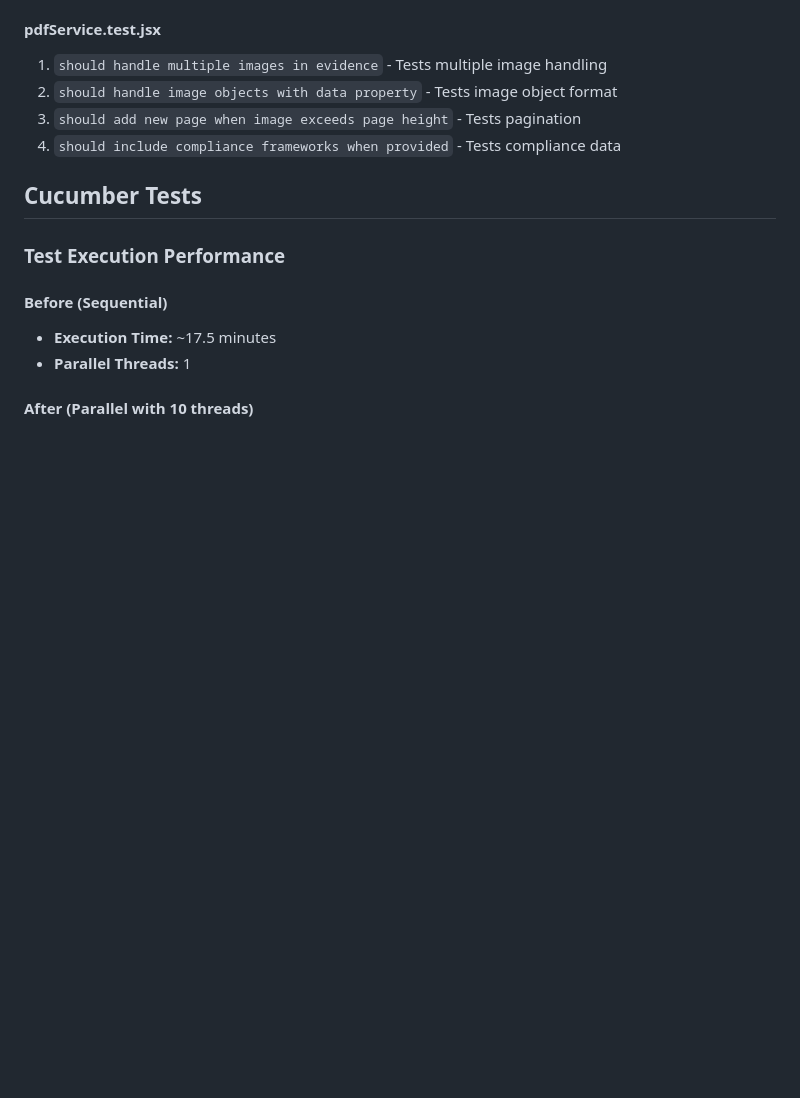
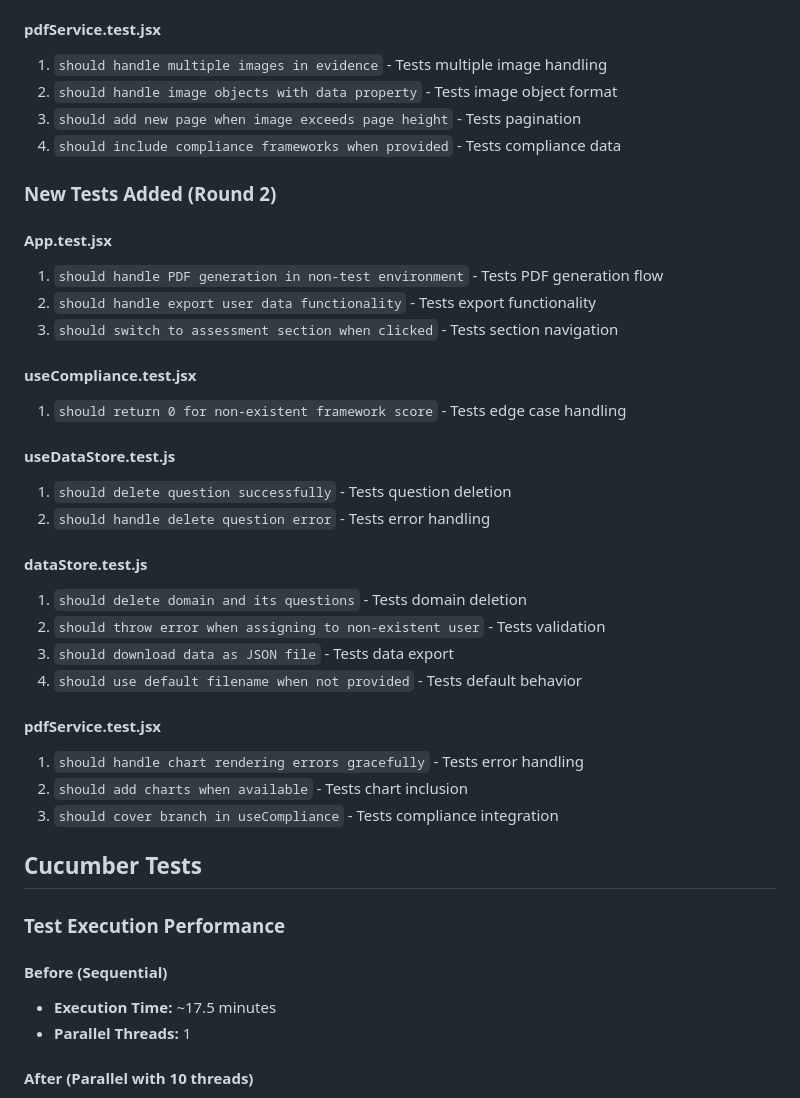
Before and after one commit to brona90/assessment, a Markdown page: TEST_IMPROVEMENTS_SUMMARY.md, the part around one of its changes. Rendered like a GitHub page; blank space fills up the shorter version.

```diff
--- a/TEST_IMPROVEMENTS_SUMMARY.md
+++ b/TEST_IMPROVEMENTS_SUMMARY.md
@@ -54,6 +56,31 @@ This document summarizes the test improvements made to the assessment applicatio
 2. `should handle image objects with data property` - Tests image object format
 3. `should add new page when image exceeds page height` - Tests pagination
 4. `should include compliance frameworks when provided` - Tests compliance data
+
+### New Tests Added (Round 2)
+
+#### App.test.jsx
+1. `should handle PDF generation in non-test environment` - Tests PDF generation flow
+2. `should handle export user data functionality` - Tests export functionality
+3. `should switch to assessment section when clicked` - Tests section navigation
+
+#### useCompliance.test.jsx
+1. `should return 0 for non-existent framework score` - Tests edge case handling
+
+#### useDataStore.test.js
+1. `should delete question successfully` - Tests question deletion
+2. `should handle delete question error` - Tests error handling
+
+#### dataStore.test.js
+1. `should delete domain and its questions` - Tests domain deletion
+2. `should throw error when assigning to non-existent user` - Tests validation
+3. `should download data as JSON file` - Tests data export
+4. `should use default filename when not provided` - Tests default behavior
+
+#### pdfService.test.jsx
+1. `should handle chart rendering errors gracefully` - Tests error handling
+2. `should add charts when available` - Tests chart inclusion
+3. `should cover branch in useCompliance` - Tests compliance integration
 
 ## Cucumber Tests
 
```
Also changed, not shown: other parts of TEST_IMPROVEMENTS_SUMMARY.md (+45 -18 lines).
